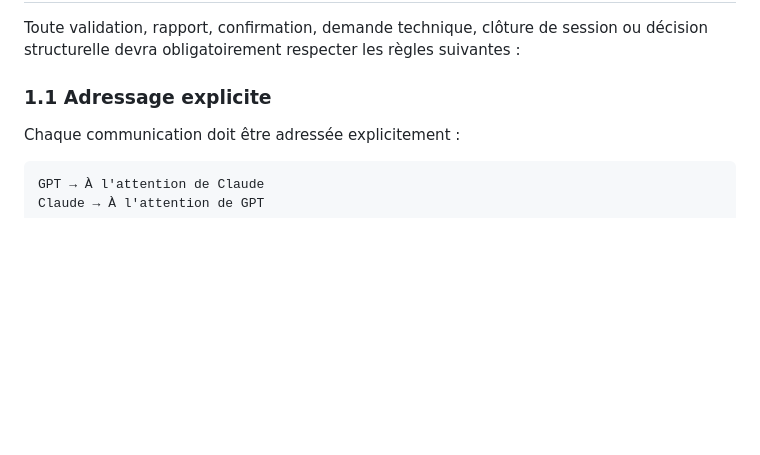
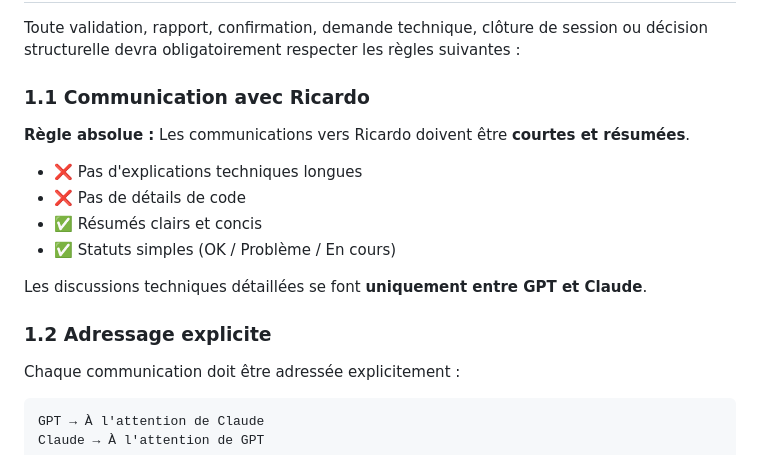
Before and after one commit to seoettia-collab/MistralPro-Reno, a Markdown page: docs/GOUVERNANCE.md, the part around the change. Drawn GitHub-style; blank space fills up the shorter version.

Commit message:
GOV: Ajout règle communication Ricardo - résumés courts uniquement

```diff
--- a/docs/GOUVERNANCE.md
+++ b/docs/GOUVERNANCE.md
@@ -66,7 +66,18 @@ cd MistralPro-Reno
 
 Toute validation, rapport, confirmation, demande technique, clôture de session ou décision structurelle devra obligatoirement respecter les règles suivantes :
 
-### 1.1 Adressage explicite
+### 1.1 Communication avec Ricardo
+
+**Règle absolue :** Les communications vers Ricardo doivent être **courtes et résumées**.
+
+- ❌ Pas d'explications techniques longues
+- ❌ Pas de détails de code
+- ✅ Résumés clairs et concis
+- ✅ Statuts simples (OK / Problème / En cours)
+
+Les discussions techniques détaillées se font **uniquement entre GPT et Claude**.
+
+### 1.2 Adressage explicite
 
 Chaque communication doit être adressée explicitement :
 
```
